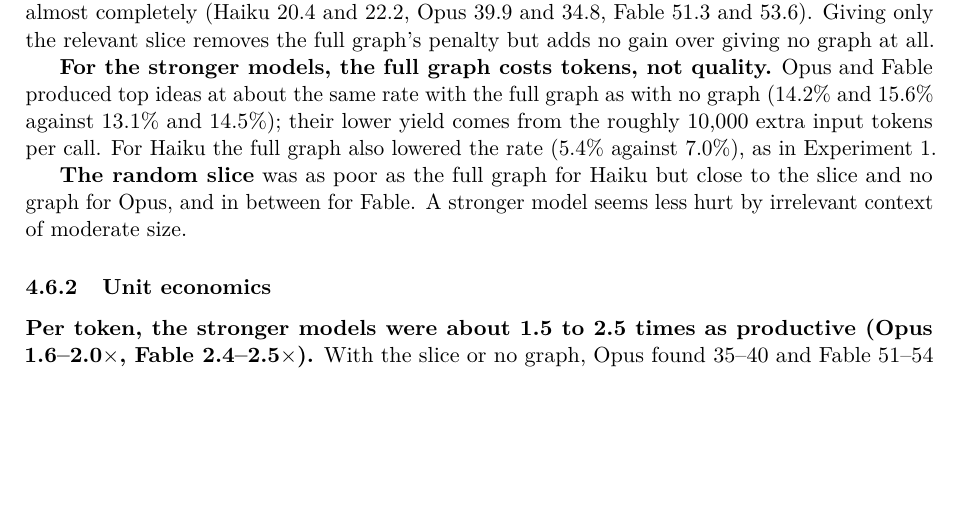
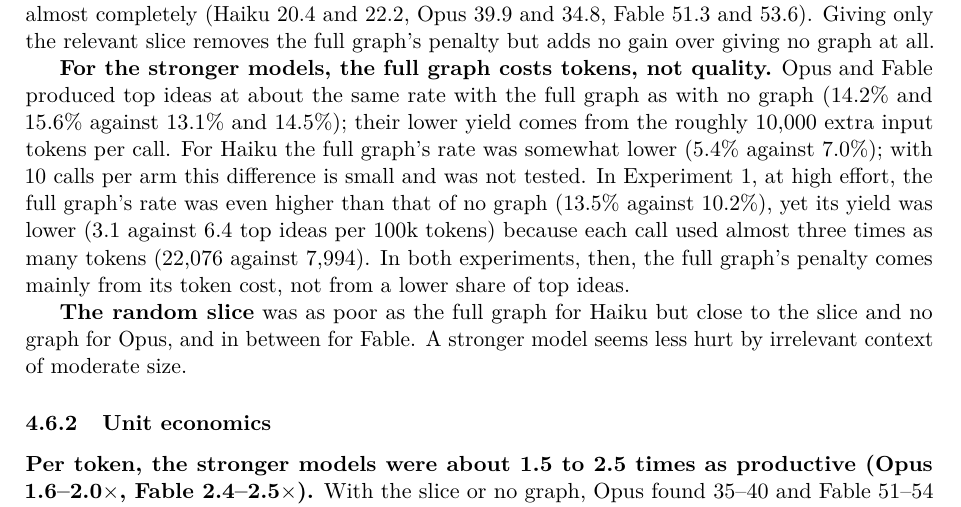
Before and after one commit to orioli/IM-LLM, a LaTeX paper (paper/main.tex, which reads paper/body.tex): part of page 36 of 52, cut so that both start at the same text, the shorter picture padded with empty space. Compiled offline with pdfLaTeX.

Commit message:
Revise body.tex: clarify token cost implications for full graph representation; update main.pdf for consistency

```diff
--- a/paper/body.tex
+++ b/paper/body.tex
@@ -1798,7 +1798,7 @@
 
 \textbf{The slice does no better than no graph.} For all three models their intervals overlap almost completely (Haiku 20.4 and 22.2, Opus 39.9 and 34.8, Fable 51.3 and 53.6). Giving only the relevant slice removes the full graph's penalty but adds no gain over giving no graph at all.
 
-\textbf{For the stronger models, the full graph costs tokens, not quality.} Opus and Fable produced top ideas at about the same rate with the full graph as with no graph (14.2\% and 15.6\% against 13.1\% and 14.5\%); their lower yield comes from the roughly 10,000 extra input tokens per call. For Haiku the full graph also lowered the rate (5.4\% against 7.0\%), as in Experiment 1.
+\textbf{For the stronger models, the full graph costs tokens, not quality.} Opus and Fable produced top ideas at about the same rate with the full graph as with no graph (14.2\% and 15.6\% against 13.1\% and 14.5\%); their lower yield comes from the roughly 10,000 extra input tokens per call. For Haiku the full graph's rate was somewhat lower (5.4\% against 7.0\%); with 10 calls per arm this difference is small and was not tested. In Experiment 1, at high effort, the full graph's rate was even higher than that of no graph (13.5\% against 10.2\%), yet its yield was lower (3.1 against 6.4 top ideas per 100k tokens) because each call used almost three times as many tokens (22,076 against 7,994). In both experiments, then, the full graph's penalty comes mainly from its token cost, not from a lower share of top ideas.
 
 \textbf{The random slice} was as poor as the full graph for Haiku but close to the slice and no graph for Opus, and in between for Fable. A stronger model seems less hurt by irrelevant context of moderate size.
 
```
Also changed, not shown: 1 other file.
